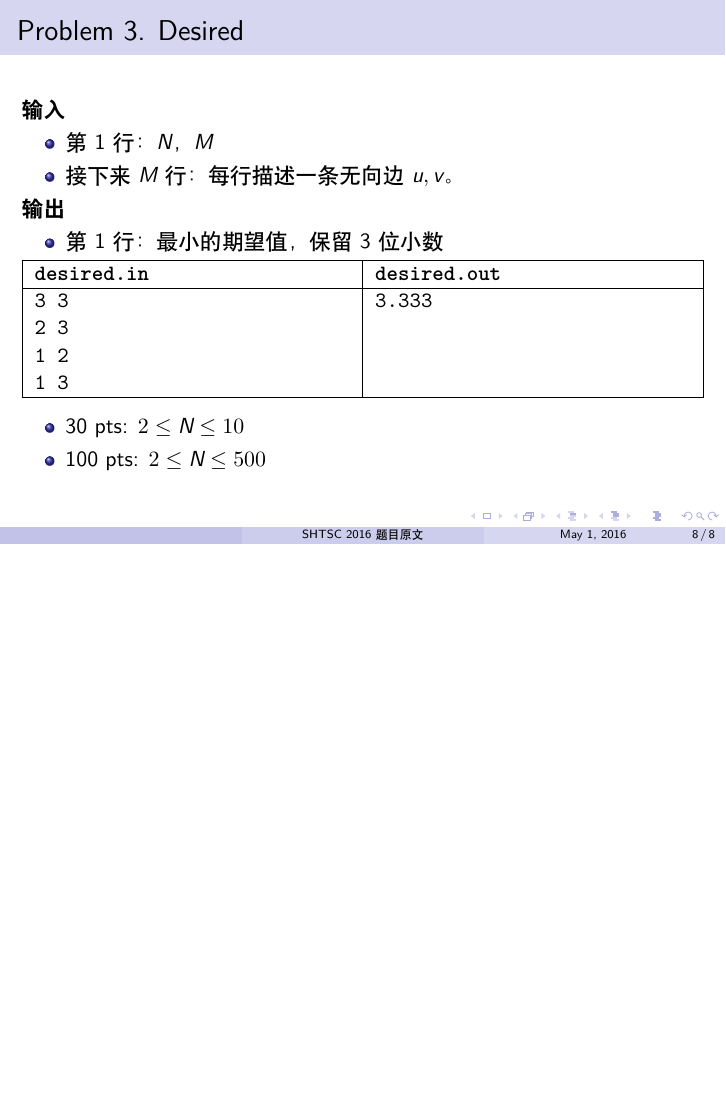
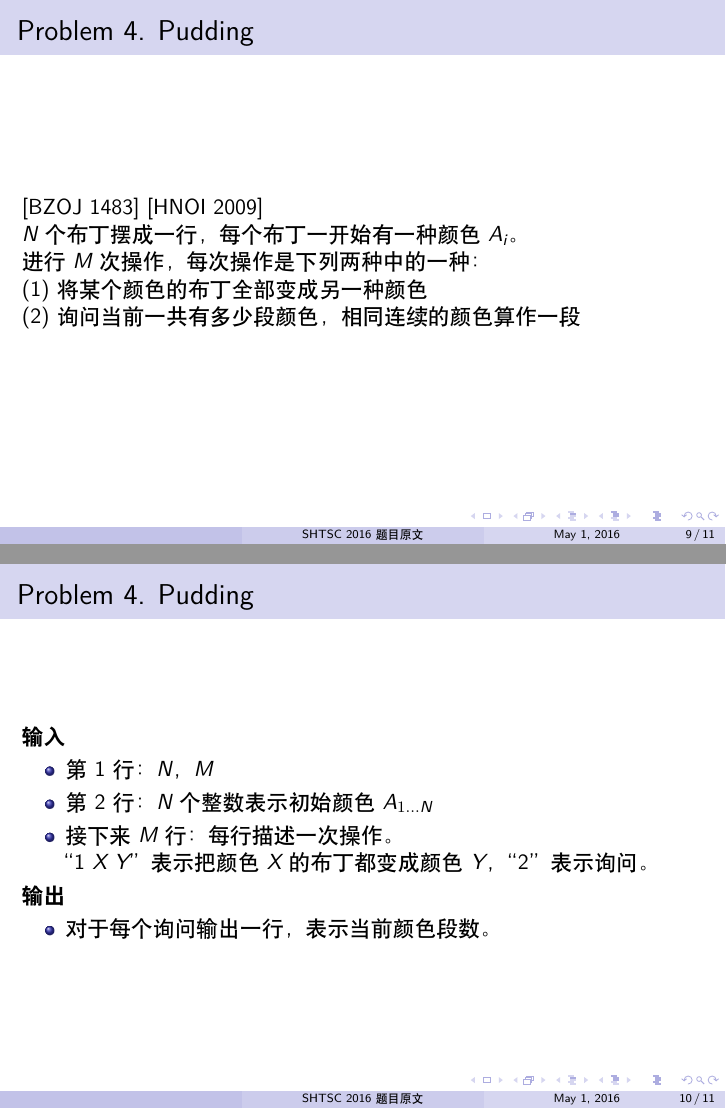
Before and after one commit to hsefz2018/fictional-octo-winner, LaTeX slides (slide/problems.tex): page 8 of 8 before the commit and pages 9 and 10 of 11 after it, the two joined at a grey line, the shorter picture padded with empty space. Compiled offline with XeLaTeX.

Commit message:
开始水 day 2 =u=

```diff
--- a/slide/problems.tex
+++ b/slide/problems.tex
@@ -157,3 +157,31 @@ $A_i$。琪露诺希望能够在到达对岸时，获取最大的冰冻指数，
 
 \end{frame}
 
+%%%%%%%%%%%%%%%%%%%%%%%% Day 2 A %%%%%%%%%%%%%%%%%%%%%%%%
+
+\begin{frame}{Problem 4. Pudding}
+
+[BZOJ 1483] [HNOI 2009]
+
+$N$ 个布丁摆成一行，每个布丁一开始有一种颜色 $A_i$。
+
+进行 $M$ 次操作，每次操作是下列两种中的一种： \\
+(1) 将某个颜色的布丁全部变成另一种颜色 \\
+(2) 询问当前一共有多少段颜色，相同连续的颜色算作一段
+
+\end{frame}
+
+\begin{frame}{Problem 4. Pudding}
+
+\textbf{输入}
+\begin{itemize}
+    \item 第 1 行：$N$，$M$
+    \item 第 2 行：$N$ 个整数表示初始颜色 $A_{1 \dots N}$
+    \item 接下来 $M$ 行：每行描述一次操作。 \\ “1 $X$ $Y$” 表示把颜色 $X$ 的布丁都变成颜色 $Y$，“2” 表示询问。
+\end{itemize}
+\textbf{输出}
+\begin{itemize}
+    \item 对于每个询问输出一行，表示当前颜色段数。
+\end{itemize}
+
+\end{frame}
@@ -159,0 +193 @@ $A_i$。琪露诺希望能够在到达对岸时，获取最大的冰冻指数，
+\texttt{\textbf{pudding.in}} & \texttt{\textbf{pudding.out}} \\ \hline
```
Also changed, not shown: slide/main.tex (+30 -0 lines), slide/problems.tex (23 more changed lines).
